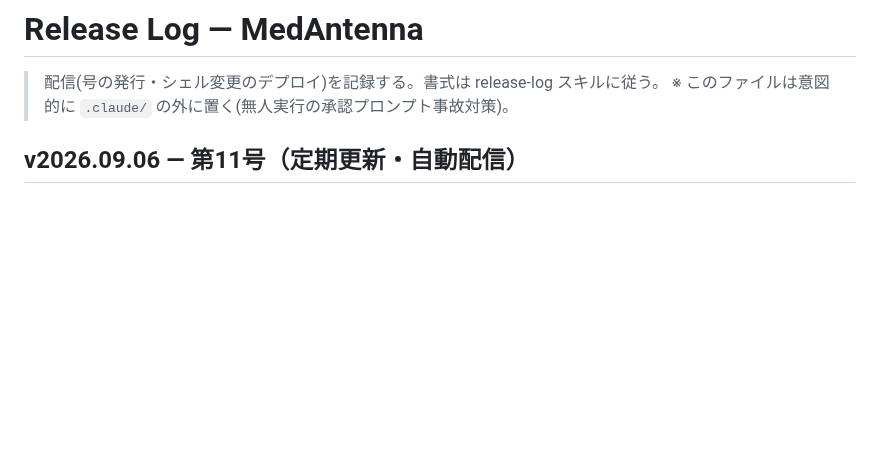
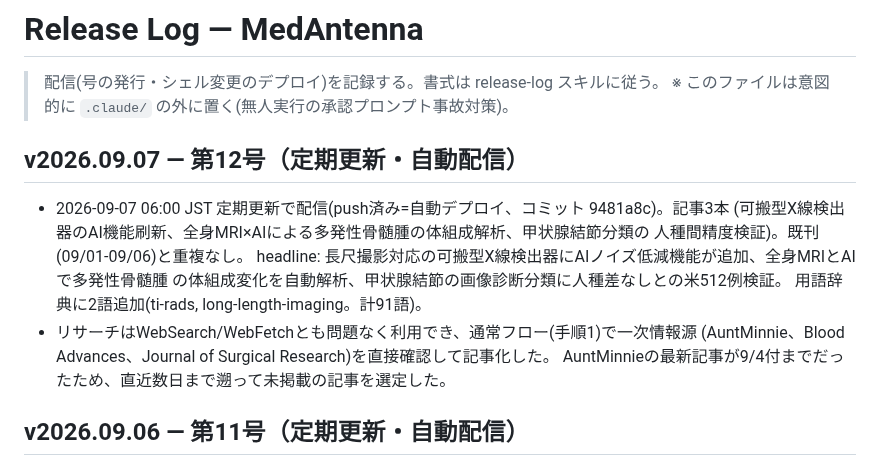
Before and after one commit to murakami-kaito-dev/MedAntenna, a Markdown page: docs/release-log.md, the part around the change. Rendered like a GitHub page; blank space fills up the shorter version.

Commit message:
docs(release-log): receive v2026.09.07 を記録
Co-Authored-By: Claude Sonnet 5 <noreply@anthropic.com>
Claude-Session: https://claude.ai/code/session_01JiCHwJBjjw3CEHxzTgxucD

```diff
--- a/docs/release-log.md
+++ b/docs/release-log.md
@@ -2,6 +2,18 @@
 
 > 配信(号の発行・シェル変更のデプロイ)を記録する。書式は release-log スキルに従う。
 > ※ このファイルは意図的に `.claude/` の外に置く(無人実行の承認プロンプト事故対策)。
+
+## v2026.09.07 — 第12号（定期更新・自動配信）
+
+- 2026-09-07 06:00 JST 定期更新で配信(push済み=自動デプロイ、コミット 9481a8c)。記事3本
+  (可搬型X線検出器のAI機能刷新、全身MRI×AIによる多発性骨髄腫の体組成解析、甲状腺結節分類の
+  人種間精度検証)。既刊(09/01-09/06)と重複なし。
+  headline: 長尺撮影対応の可搬型X線検出器にAIノイズ低減機能が追加、全身MRIとAIで多発性骨髄腫
+  の体組成変化を自動解析、甲状腺結節の画像診断分類に人種差なしとの米512例検証。
+  用語辞典に2語追加(ti-rads, long-length-imaging。計91語)。
+- リサーチはWebSearch/WebFetchとも問題なく利用でき、通常フロー(手順1)で一次情報源
+  (AuntMinnie、Blood Advances、Journal of Surgical Research)を直接確認して記事化した。
+  AuntMinnieの最新記事が9/4付までだったため、直近数日まで遡って未掲載の記事を選定した。
 
 ## v2026.09.06 — 第11号（定期更新・自動配信）
 
```
